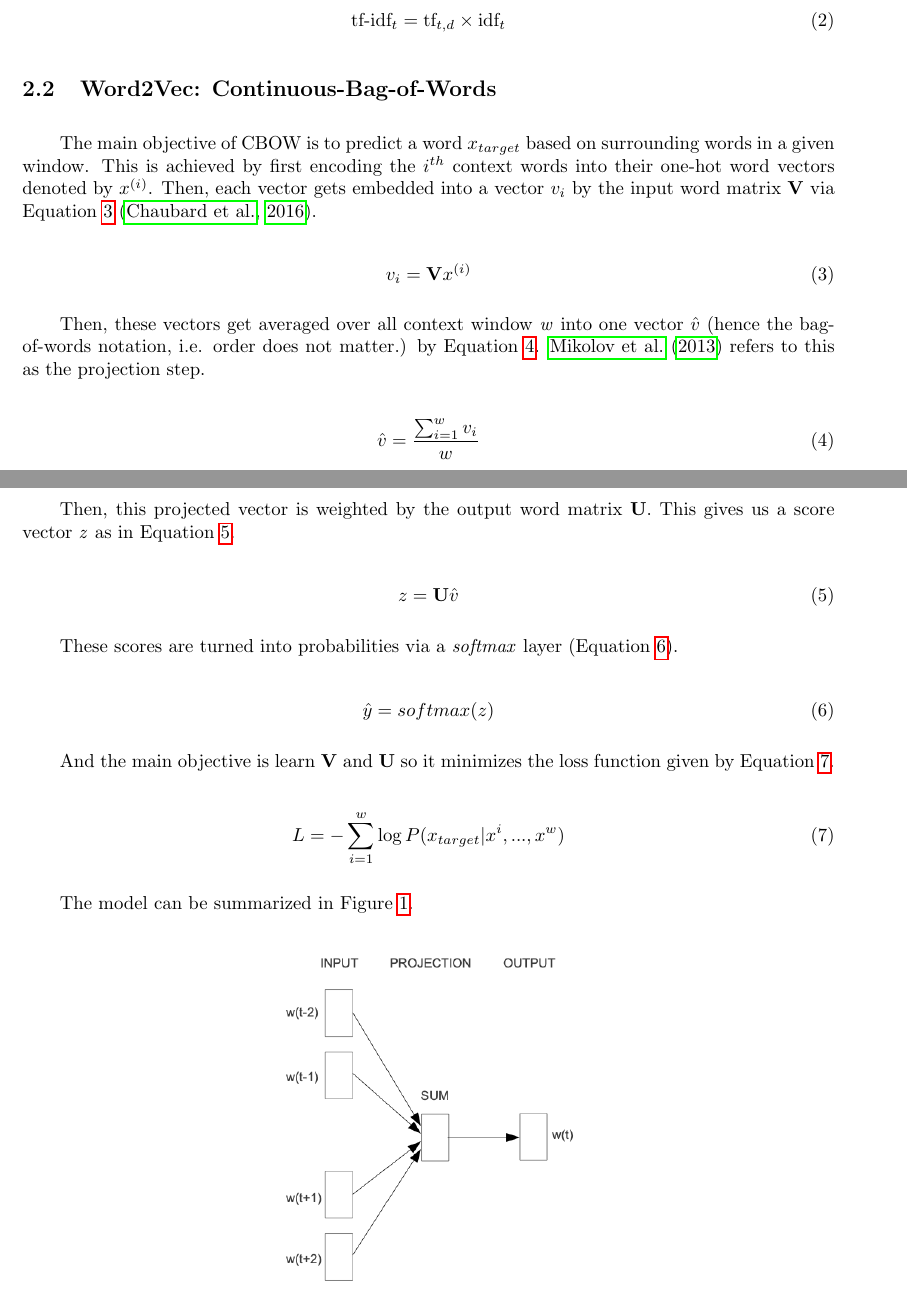
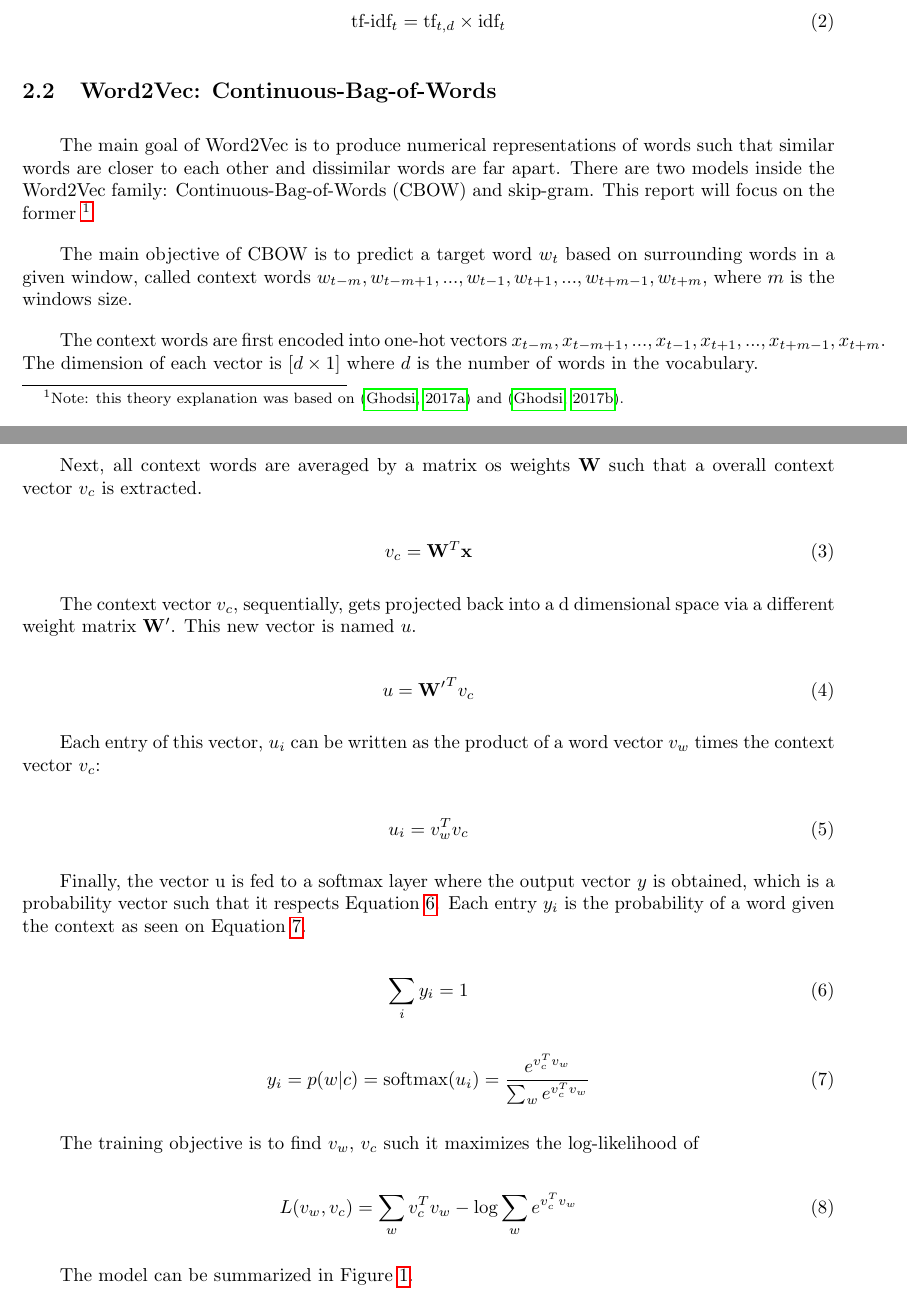
Before and after one commit to cosmourao/sarcasm-project, a LaTeX document (report/tm-report.tex, which reads report/theory.tex): two parts of pages 5 and 6 of 15 before the commit and two parts of pages 5 and 6 of 16 after it, joined at a grey line, cut so that both start at the same text. Compiled offline with pdfLaTeX.

Commit message:
changed w2v theory

```diff
--- a/report/theory.tex
+++ b/report/theory.tex
@@ -23,39 +23,50 @@ Finally, TF-IDF is defined in Equation~\ref{eqn:tfidf} as the product of TF and
 
 \subsection{Word2Vec: Continuous-Bag-of-Words}
 
-The main objective of CBOW is to predict a word  $x_{target}$ based on surrounding words in a given window. This is achieved by first encoding the $i^{th}$ context words into their one-hot word vectors denoted by $x^{(i)}$. Then, each vector gets embedded into a vector $v_i$ by the input word matrix \textbf{V} via Equation~\ref{eqn:w2vembed} \citep{chaubard2016}.
+The main goal of Word2Vec is to produce numerical representations of words such that similar words are closer to each other and dissimilar words are far apart. There are two models inside the Word2Vec family: Continuous-Bag-of-Words (CBOW) and skip-gram. This report will focus on the former \footnote{Note: this theory explanation was based on \citep{ghodsi20171} and \citep{ghodsi20172}.}
+
+The main objective of CBOW is to predict a target word  $w_t$ based on surrounding words in a given window, called context words $w_{t-m}, w_{t-m + 1}, ... ,w_{t-1}, w_{t+1}, ..., w_{t+m-1}, w_{t+m}$, where $m$ is the windows size.
+
+The context words are first encoded into one-hot vectors $x_{t-m}, x_{t-m + 1}, ... ,x_{t-1}, x_{t+1}, ..., x_{t+m-1}, x_{t+m}$. The dimension of each vector is [$d \times1$] where $d$ is the number of words in the vocabulary.
+
+Next, all context words are averaged by a  matrix os weights $\mathbf{W}$ such that a overall context vector $v_c$ is extracted.
 
 \begin{equation}
-	\label{eqn:w2vembed}
-	v_i = \mathbf{V}x^{(i)}
+	\label{eqn:hidden}
+	v_c= \mathbf{W}^T \mathbf{x}
 \end{equation}
 
-Then, these vectors get averaged over all context window \textit{w} into one vector $\hat{v}$ (hence the bag-of-words notation, i.e. order does not matter.) by Equation~\ref{eqn:w2vavg}. \cite{mikolov2013efficient} refers to this as the projection step.
+The context vector $v_c$, sequentially, gets projected back into a d dimensional space via a different weight matrix $\mathbf{W'}$. This new vector is named $u$.
 
 \begin{equation}
-	\label{eqn:w2vavg}
-	\hat{v} = \frac{\sum_{i=1}^{w} v_i}{w}
+	\label{eqn:hidden2}
+	u = \mathbf{W'}^T v_c
 \end{equation}
 
-Then, this projected vector is weighted by the output word matrix \textbf{U}. This gives us a score vector \textit{z} as in Equation~\ref{eqn:w2vscore}.
+Each entry of this vector, $u_i$ can be written as the product of a word vector $v_w$ times the context vector $v_c$:
 
 \begin{equation}
-	\label{eqn:w2vscore}
-	z = \mathbf{U}\hat{v}
+	\label{eqn:hidden3}
+	u_i = v_w^T v_c
 \end{equation}
 
-These scores are turned into probabilities via a \textit{softmax} layer (Equation~\ref{eqn:w2vsoftmax}).
+Finally, the vector u is fed to a softmax layer where the output vector $y$ is obtained, which is a probability vector such that it respects Equation~\ref{eqn:w2prob}. Each entry $y_i$ is the probability of a word given the context as seen on Equation~\ref{probs}.
 
 \begin{equation}
-	\label{eqn:w2vsoftmax}
-	\hat{y} = \mathnormal{softmax}(z)
+	\label{eqn:w2prob}
+	\sum_i y_i = 1
 \end{equation}
 
-And the main objective is learn \textbf{V} and  \textbf{U} so it minimizes the loss function given by Equation~\ref{eqn:w2vobj}.
+\begin{equation}
+	\label{probs}
+	y_i = p(w|c) = \textnormal{softmax}(u_i) = \frac{e^{v^T _cv_w}}{\sum_w e^{v^T _cv_w}}
+\end{equation}
+
+The training objective is to find $v_w$, $v_c$ such it maximizes the log-likelihood of
 
 \begin{equation}
-	\label{eqn:w2vobj}
-L = -\sum_{i=1}^{w} \log P(x_{target}|x^{i}, ..., x^{w})
+	\label{llik}
+	L(v_w, v_c) = \sum_w v_c^T v_w - \log \sum_w e^{v_c^T v_w}
 \end{equation}
 
 The model can be summarized in Figure~\ref{cbow}.
```
Also changed, not shown: report/references.bib (+16 -0 lines), report/tm-report.bbl, report/tm-report.pdf, report/theory.tex (4 more changed lines), 5 other files.
